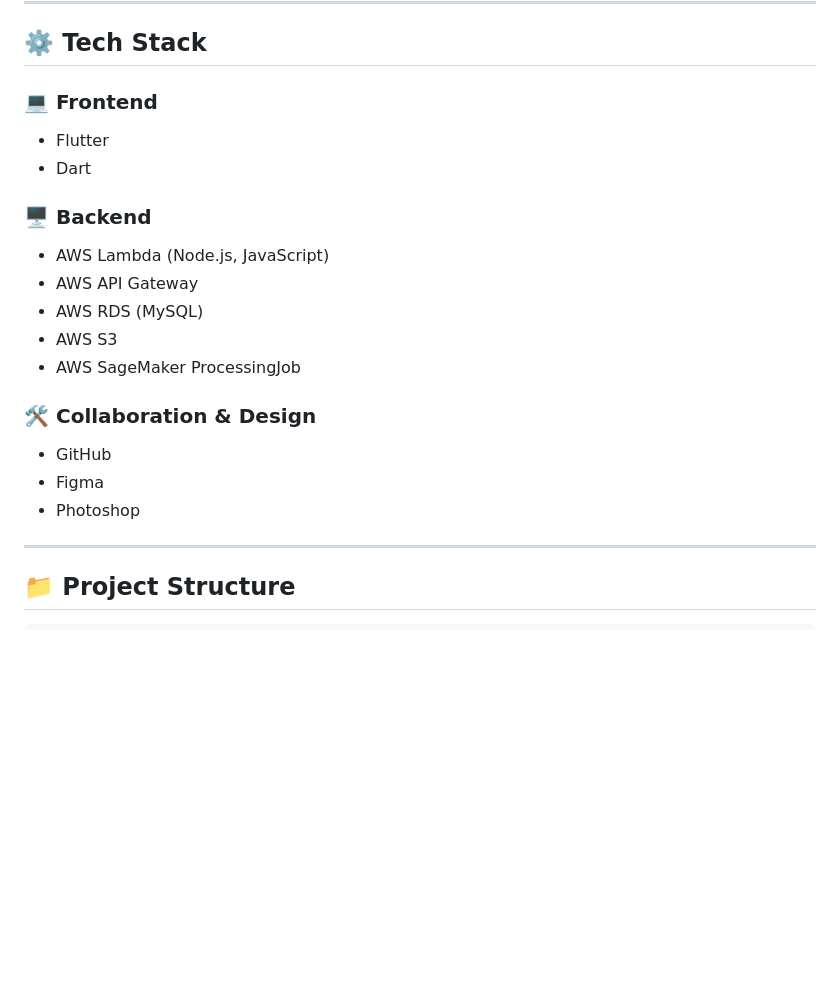
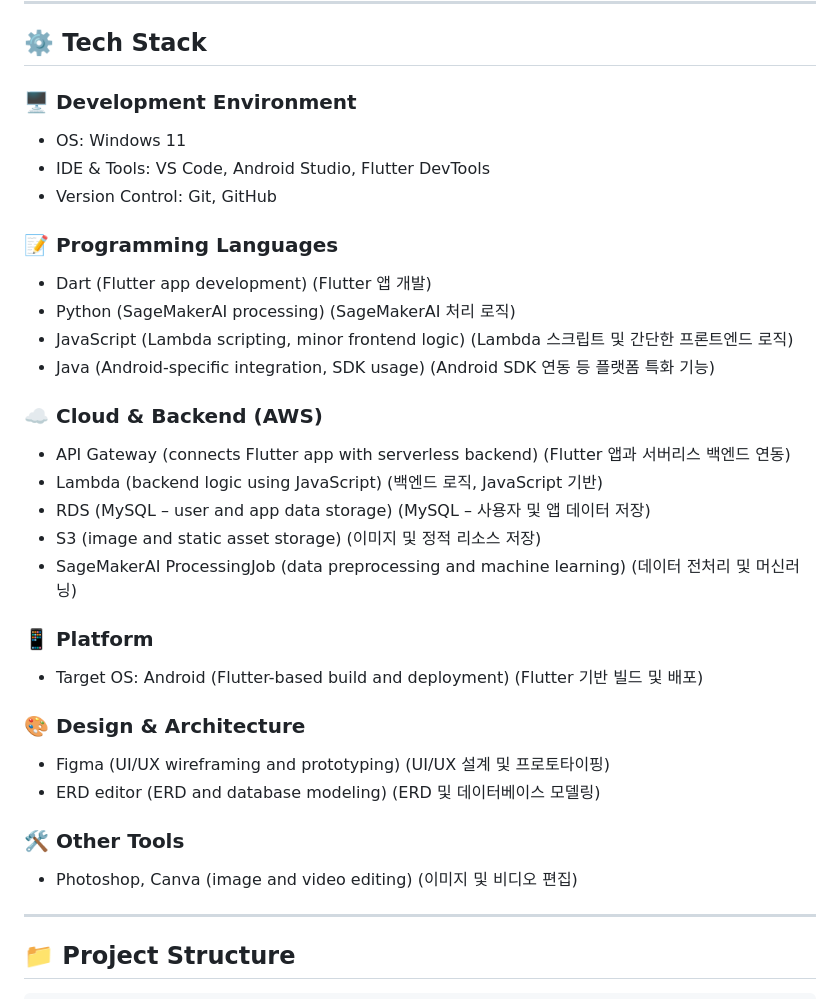
Before and after one commit to haribo09876/portfolioprojectflutter, a Markdown page: README.md, the part around the change. Drawn GitHub-style; blank space fills up the shorter version.

Commit message:
20250613
by KYW

```diff
--- a/README.md
+++ b/README.md
@@ -26,24 +26,39 @@ portfolioprojectflutter는 소셜미디어와 쇼핑 기능을 포함한 **생
 
 ## ⚙️ Tech Stack
 
-### 💻 Frontend
+### 🖥 Development Environment
 
-- Flutter
-- Dart
+- OS: Windows 11
+- IDE & Tools: VS Code, Android Studio, Flutter DevTools
+- Version Control: Git, GitHub
 
-### 🖥 Backend
+### 📝 Programming Languages
 
-- AWS Lambda (Node.js, JavaScript)
-- AWS API Gateway
-- AWS RDS (MySQL)
-- AWS S3
-- AWS SageMaker ProcessingJob
+- Dart (Flutter app development) (Flutter 앱 개발)
+- Python (SageMakerAI processing) (SageMakerAI 처리 로직)
+- JavaScript (Lambda scripting, minor frontend logic) (Lambda 스크립트 및 간단한 프론트엔드 로직)
+- Java (Android-specific integration, SDK usage) (Android SDK 연동 등 플랫폼 특화 기능)
 
-### 🛠 Collaboration & Design
+### ☁️ Cloud & Backend (AWS)
 
-- GitHub
-- Figma
-- Photoshop
+- API Gateway (connects Flutter app with serverless backend) (Flutter 앱과 서버리스 백엔드 연동)
+- Lambda (backend logic using JavaScript) (백엔드 로직, JavaScript 기반)
+- RDS (MySQL – user and app data storage) (MySQL – 사용자 및 앱 데이터 저장)
+- S3 (image and static asset storage) (이미지 및 정적 리소스 저장)
+- SageMakerAI ProcessingJob (data preprocessing and machine learning) (데이터 전처리 및 머신러닝)
+
+### 📱 Platform
+
+- Target OS: Android (Flutter-based build and deployment) (Flutter 기반 빌드 및 배포)
+
+### 🎨 Design & Architecture
+
+- Figma (UI/UX wireframing and prototyping) (UI/UX 설계 및 프로토타이핑)
+- ERD editor (ERD and database modeling) (ERD 및 데이터베이스 모델링)
+
+### 🛠 Other Tools
+
+- Photoshop, Canva (image and video editing) (이미지 및 비디오 편집)
 
 ---
 
```
